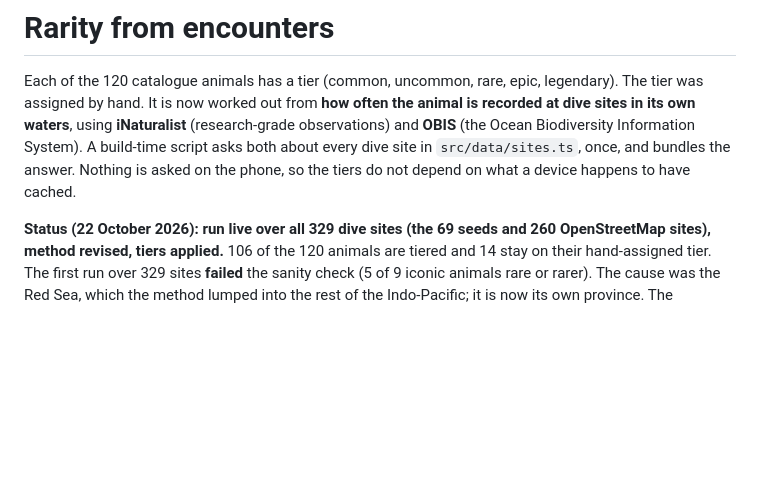
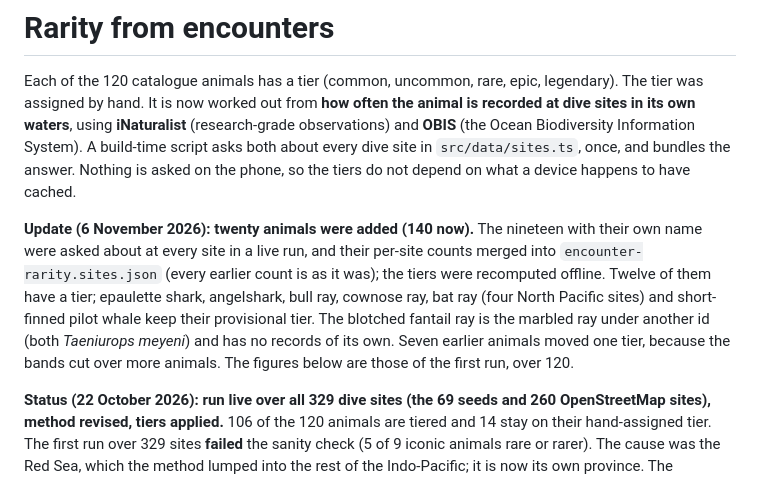
Before and after one commit to OmarOzalp/scubago, a Markdown page: docs/real-rarity.md, the part around the change. GitHub-like rendering; blank space fills up the shorter version.

Commit message:
Docs: 140 animals, and how the new ones were placed
Co-Authored-By: Claude Opus 5.5 <noreply@anthropic.com>
Claude-Session: https://claude.ai/code/session_01N27qRU2TToE7qqg2TAdULW

```diff
--- a/docs/real-rarity.md
+++ b/docs/real-rarity.md
@@ -6,6 +6,13 @@ waters**, using **iNaturalist** (research-grade observations) and **OBIS** (the
 Information System). A build-time script asks both about every dive site in `src/data/sites.ts`,
 once, and bundles the answer. Nothing is asked on the phone, so the tiers do not depend on what a device
 happens to have cached.
+
+**Update (6 November 2026): twenty animals were added (140 now).** The nineteen with their own name were asked about at every
+site in a live run, and their per-site counts merged into `encounter-rarity.sites.json` (every earlier count is as it was); the tiers
+were recomputed offline. Twelve of them have a tier; epaulette shark, angelshark, bull ray, cownose ray, bat ray (four North Pacific
+sites) and short-finned pilot whale keep their provisional tier. The blotched fantail ray is the marbled ray under another id (both
+*Taeniurops meyeni*) and has no records of its own. Seven earlier animals moved one tier, because the bands cut over more animals.
+The figures below are those of the first run, over 120.
 
 **Status (22 October 2026): run live over all 329 dive sites (the 69 seeds and 260 OpenStreetMap sites),
 method revised, tiers applied.** 106 of the 120 animals are tiered and 14 stay on their hand-assigned
```
Also changed, not shown: docs/marine-species-art.md (+3 -3 lines).
